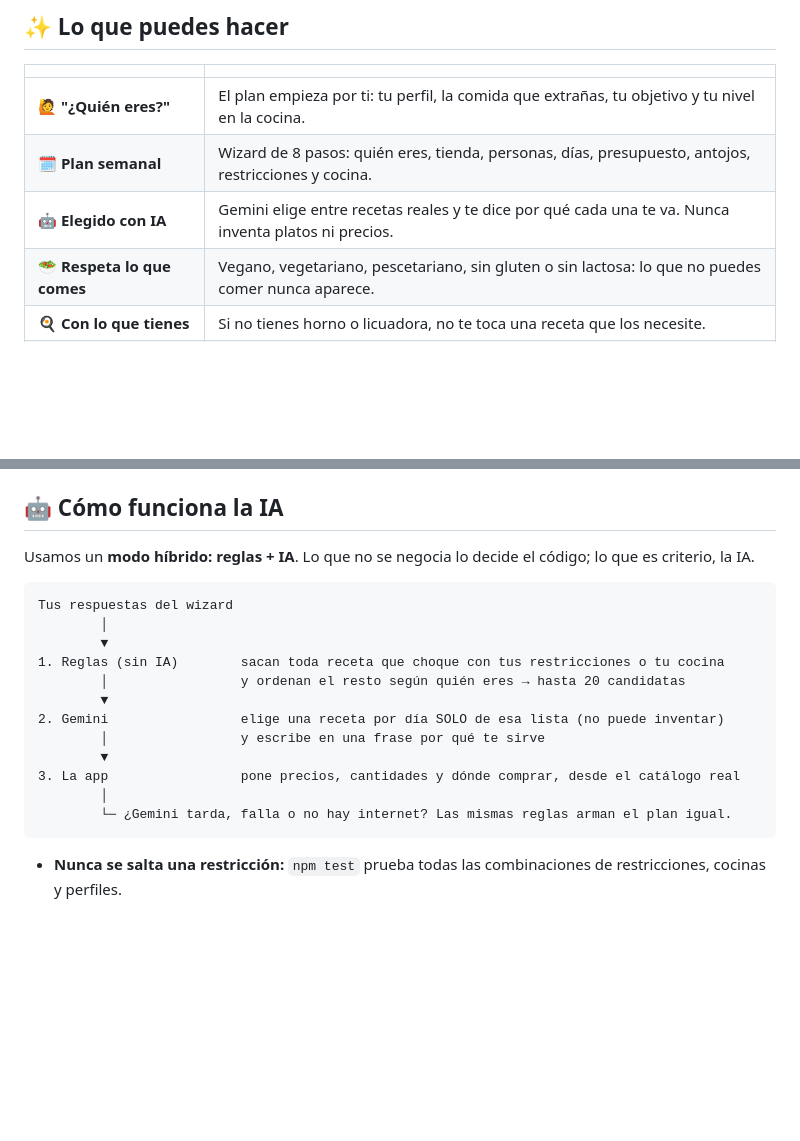
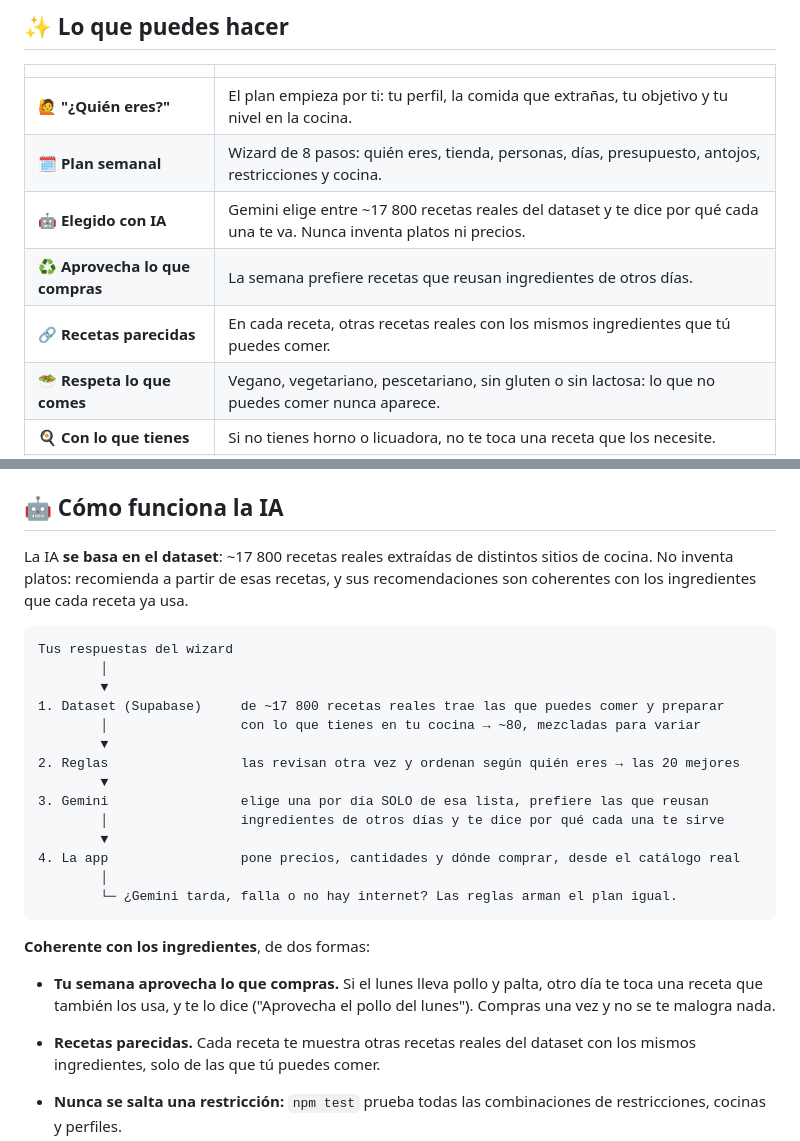
Before and after one commit to EdwardPM05/mikhuna, a Markdown page: README.md, 2 parts joined by grey strips. Drawn GitHub-style; blank space fills up the shorter version.

Commit message:
docs: la IA se describe como "basada en el dataset", ya no como "modo híbrido"
Edward explicó mejor cómo funciona: la app se guía del dataset y la IA recomienda a partir de recetas
reales, coherente con los ingredientes que esas recetas usan. "Híbrido" confundía (sonaba a IA en el celular).

- README: la sección de IA ahora parte del dataset (~17 800 recetas reales), muestra el flujo en 4 pasos y
  explica las dos formas en que es coherente con los ingredientes: la semana reusa lo que compras y cada
  receta muestra otras parecidas.
- README: dos funciones nuevas en la tabla (Aprovecha lo que compras, Recetas parecidas) y mi foto y perfil
  de GitHub en el equipo.
- ENFOQUE.md: la sección "¿Qué quiere decir modo híbrido?" pasa a "IA basada en el dataset" y deja claro que
  ya no usamos la palabra.

````diff
--- a/README.md
+++ b/README.md
@@ -67,7 +67,9 @@ toque**.
 |---|---|
 | 🙋 **"¿Quién eres?"** | El plan empieza por ti: tu perfil, la comida que extrañas, tu objetivo y tu nivel en la cocina. |
 | 🗓️ **Plan semanal** | Wizard de 8 pasos: quién eres, tienda, personas, días, presupuesto, antojos, restricciones y cocina. |
-| 🤖 **Elegido con IA** | Gemini elige entre recetas reales y te dice por qué cada una te va. Nunca inventa platos ni precios. |
+| 🤖 **Elegido con IA** | Gemini elige entre ~17 800 recetas reales del dataset y te dice por qué cada una te va. Nunca inventa platos ni precios. |
+| ♻️ **Aprovecha lo que compras** | La semana prefiere recetas que reusan ingredientes de otros días. |
+| 🔗 **Recetas parecidas** | En cada receta, otras recetas reales con los mismos ingredientes que tú puedes comer. |
 | 🥗 **Respeta lo que comes** | Vegano, vegetariano, pescetariano, sin gluten o sin lactosa: lo que no puedes comer nunca aparece. |
 | 🍳 **Con lo que tienes** | Si no tienes horno o licuadora, no te toca una receta que los necesite. |
 | 💰 **Billetera** | Cuánto te queda de presupuesto, con una barra que pasa de verde a rojo. |
@@ -89,22 +91,32 @@ toque**.
 
 ## 🤖 Cómo funciona la IA
 
-Usamos un **modo híbrido: reglas + IA**. Lo que no se negocia lo decide el código; lo que es criterio, la IA.
+La IA **se basa en el dataset**: ~17 800 recetas reales extraídas de distintos sitios de cocina. No inventa platos:
+recomienda a partir de esas recetas, y sus recomendaciones son coherentes con los ingredientes que cada receta ya usa.
 
 ```
 Tus respuestas del wizard
         │
         ▼
-1. Reglas (sin IA)        sacan toda receta que choque con tus restricciones o tu cocina
-        │                 y ordenan el resto según quién eres → hasta 20 candidatas
+1. Dataset (Supabase)     de ~17 800 recetas reales trae las que puedes comer y preparar
+        │                 con lo que tienes en tu cocina → ~80, mezcladas para variar
         ▼
-2. Gemini                 elige una receta por día SOLO de esa lista (no puede inventar)
-        │                 y escribe en una frase por qué te sirve
+2. Reglas                 las revisan otra vez y ordenan según quién eres → las 20 mejores
         ▼
-3. La app                 pone precios, cantidades y dónde comprar, desde el catálogo real
+3. Gemini                 elige una por día SOLO de esa lista, prefiere las que reusan
+        │                 ingredientes de otros días y te dice por qué cada una te sirve
+        ▼
+4. La app                 pone precios, cantidades y dónde comprar, desde el catálogo real
         │
-        └─ ¿Gemini tarda, falla o no hay internet? Las mismas reglas arman el plan igual.
+        └─ ¿Gemini tarda, falla o no hay internet? Las reglas arman el plan igual.
 ```
+
+**Coherente con los ingredientes**, de dos formas:
+
+- **Tu semana aprovecha lo que compras.** Si el lunes lleva pollo y palta, otro día te toca una receta que también
+  los usa, y te lo dice ("Aprovecha el pollo del lunes"). Compras una vez y no se te malogra nada.
+- **Recetas parecidas.** Cada receta te muestra otras recetas reales del dataset con los mismos ingredientes,
+  solo de las que tú puedes comer.
 
 - **Nunca se salta una restricción:** `npm test` prueba todas las combinaciones de restricciones, cocinas y perfiles.
 - **Rápido:** le pedimos el plan a Gemini de tres formas a la vez y usamos la primera que llega (~5 s).
````
Also changed, not shown: other parts of README.md (+1 -1 lines), docs/ENFOQUE.md (+9 -4 lines).
